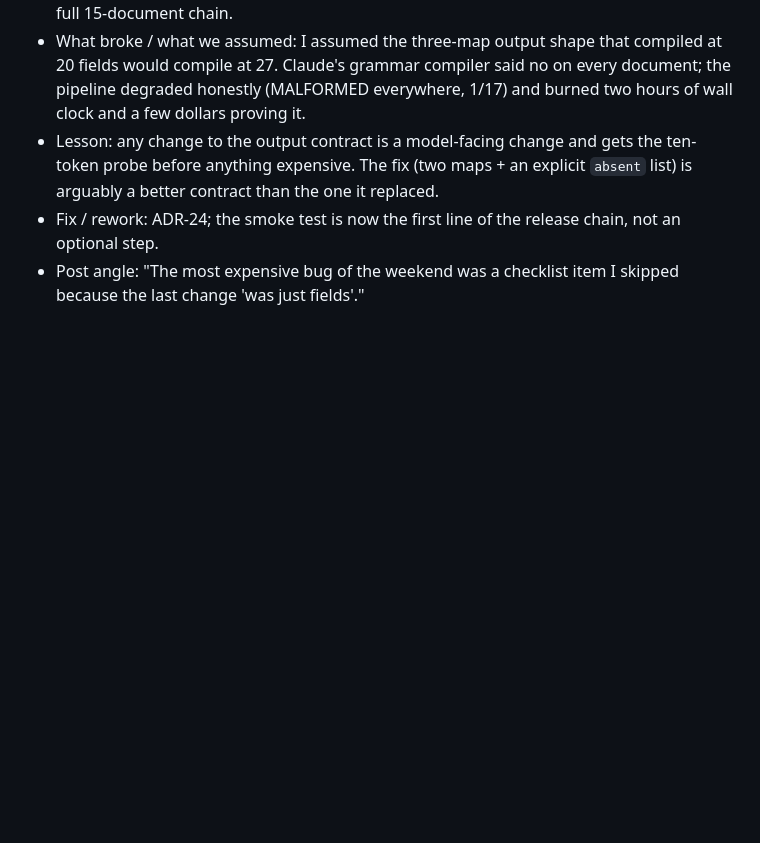
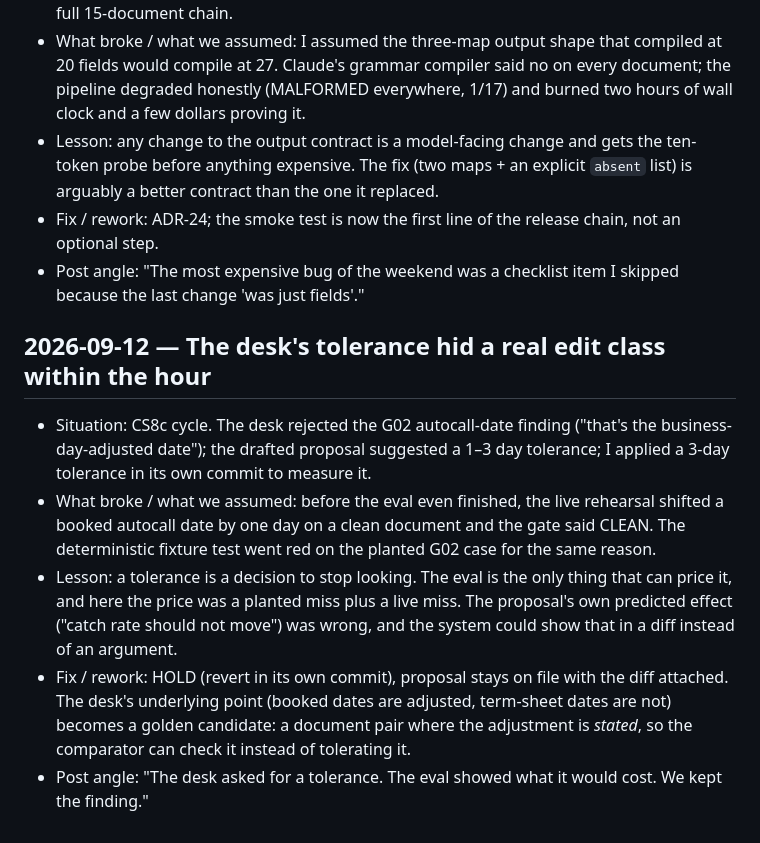
Before and after one commit to sheldongomes1/coherence-gate, a Markdown page: docs/lessons.md, the part around the change. Drawn GitHub-style; blank space fills up the shorter version.

Commit message:
eval_log: rehearsal 4/6 (one deadline event, one masked by the tolerance under test); lesson
Co-Authored-By: Claude Fable 5.1 <noreply@anthropic.com>
Claude-Session: https://claude.ai/code/session_01Vc6a2MNw9rs4Ch2eNA6aGa

```diff
--- a/docs/lessons.md
+++ b/docs/lessons.md
@@ -76,3 +76,10 @@
 - Lesson: any change to the output contract is a model-facing change and gets the ten-token probe before anything expensive. The fix (two maps + an explicit `absent` list) is arguably a better contract than the one it replaced.
 - Fix / rework: ADR-24; the smoke test is now the first line of the release chain, not an optional step.
 - Post angle: "The most expensive bug of the weekend was a checklist item I skipped because the last change 'was just fields'."
+
+## 2026-09-12 — The desk's tolerance hid a real edit class within the hour
+- Situation: CS8c cycle. The desk rejected the G02 autocall-date finding ("that's the business-day-adjusted date"); the drafted proposal suggested a 1–3 day tolerance; I applied a 3-day tolerance in its own commit to measure it.
+- What broke / what we assumed: before the eval even finished, the live rehearsal shifted a booked autocall date by one day on a clean document and the gate said CLEAN. The deterministic fixture test went red on the planted G02 case for the same reason.
+- Lesson: a tolerance is a decision to stop looking. The eval is the only thing that can price it, and here the price was a planted miss plus a live miss. The proposal's own predicted effect ("catch rate should not move") was wrong, and the system could show that in a diff instead of an argument.
+- Fix / rework: HOLD (revert in its own commit), proposal stays on file with the diff attached. The desk's underlying point (booked dates are adjusted, term-sheet dates are not) becomes a golden candidate: a document pair where the adjustment is *stated*, so the comparator can check it instead of tolerating it.
+- Post angle: "The desk asked for a tolerance. The eval showed what it would cost. We kept the finding."
```
Also changed, not shown: eval_log.md (+1 -0 lines).
